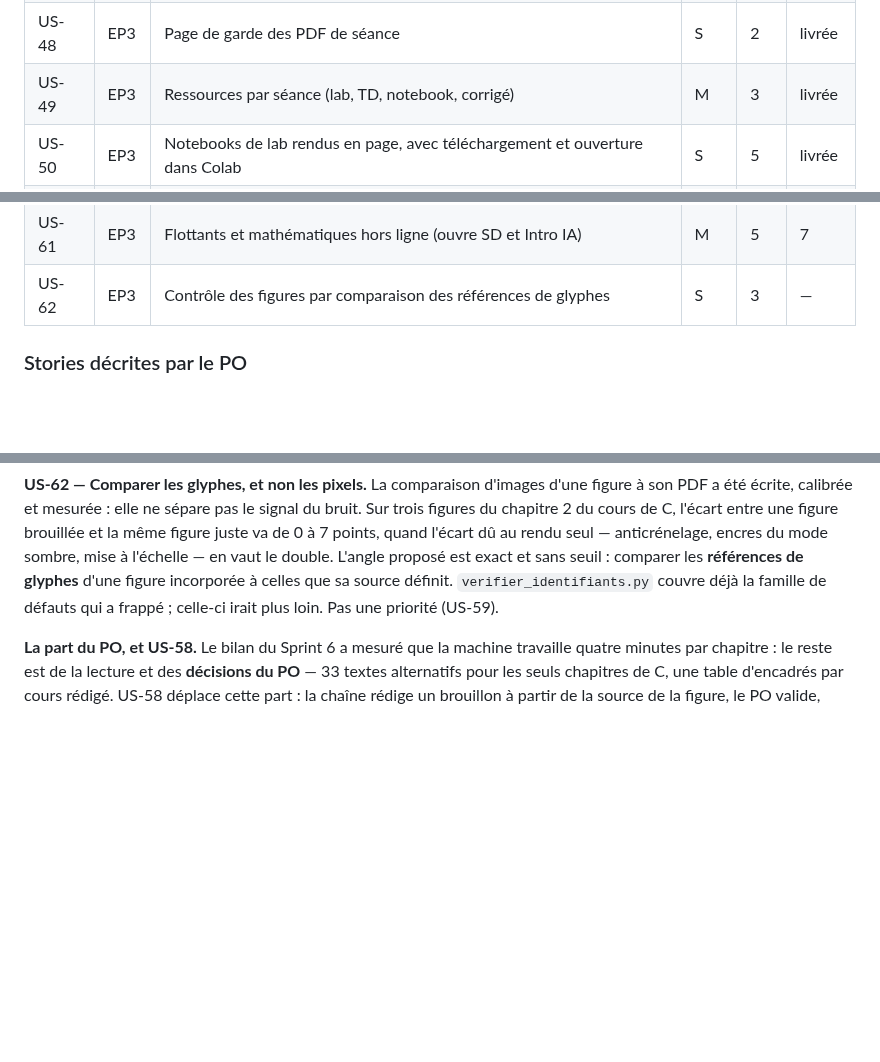
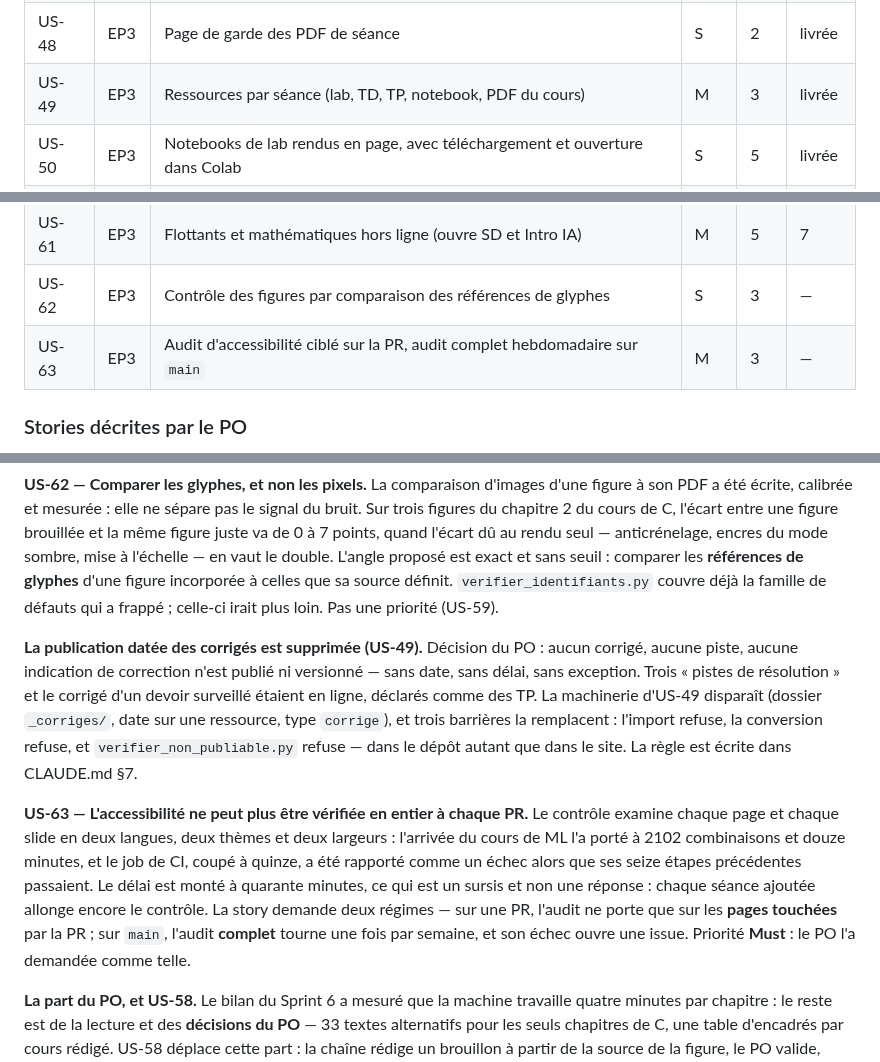
Before and after one commit to elbachir67/elbachir67.github.io, a Markdown page: _specs/product-backlog.md, 3 parts joined by grey strips. GitHub-like rendering; blank space fills up the shorter version.

Commit message:
docs(specs): aucun corrigé publié ni versionné, et US-63 au backlog (US-60)
CLAUDE.md §7 : la règle du PO — aucun corrigé, aucune piste, aucune indication de correction sur
le site ni dans le dépôt, sans date ni exception. Elle remplace la publication datée d'US-49,
dont la machinerie est supprimée. Le contrôle examine les fichiers suivis par Git autant que le
site rendu : un corrigé commité mais non lié reste lisible dans l'historique public.

Backlog : US-49 perd « corrigé » de son libellé, et la décision est expliquée. US-63 entre en
priorité Must — l'audit d'accessibilité complet demande douze minutes et a fait échouer la CI du
cours de ML ; il ne portera plus que sur les pages touchées par la PR, l'audit complet passant
une fois par semaine sur `main`.

Co-Authored-By: Claude Opus 5 (1M context) <noreply@anthropic.com>

```diff
--- a/_specs/product-backlog.md
+++ b/_specs/product-backlog.md
@@ -72,7 +72,7 @@ d'un tuteur IA encadré.
 | US-46 | EP3 | Numérotation automatique des chapitres depuis le nom de fichier | C | 1 | — |
 | US-47 | EP1 | Index de recherche par langue, sans ajustement du décalage Quarto | C | 2 | — |
 | US-48 | EP3 | Page de garde des PDF de séance | S | 2 | livrée |
-| US-49 | EP3 | Ressources par séance (lab, TD, notebook, corrigé) | M | 3 | livrée |
+| US-49 | EP3 | Ressources par séance (lab, TD, TP, notebook, PDF du cours) | M | 3 | livrée |
 | US-50 | EP3 | Notebooks de lab rendus en page, avec téléchargement et ouverture dans Colab | S | 5 | livrée |
 | US-51 | EP3 | Migration d'un deuxième cours : Programmation Python (L1) | M | 5 | livrée |
 | US-52 | EP1 | Déploiement quotidien programmé (les dates de publication s'appliquent seules) | C | 1 | — |
@@ -86,6 +86,7 @@ d'un tuteur IA encadré.
 | US-60 | EP3 | Migration d'Introduction au ML (onze séances en decks) | M | 5 | 7 |
 | US-61 | EP3 | Flottants et mathématiques hors ligne (ouvre SD et Intro IA) | M | 5 | 7 |
 | US-62 | EP3 | Contrôle des figures par comparaison des références de glyphes | S | 3 | — |
+| US-63 | EP3 | Audit d'accessibilité ciblé sur la PR, audit complet hebdomadaire sur `main` | M | 3 | — |
 
 ### Stories décrites par le PO
 
@@ -138,6 +139,23 @@ vaut le double. L'angle proposé est exact et sans seuil : comparer les **réfé
 d'une figure incorporée à celles que sa source définit. `verifier_identifiants.py` couvre déjà la
 famille de défauts qui a frappé ; celle-ci irait plus loin. Pas une priorité (US-59).
 
+**La publication datée des corrigés est supprimée (US-49).** Décision du PO : aucun corrigé, aucune
+piste, aucune indication de correction n'est publié ni versionné — sans date, sans délai, sans
+exception. Trois « pistes de résolution » et le corrigé d'un devoir surveillé étaient en ligne,
+déclarés comme des TP. La machinerie d'US-49 disparaît (dossier `_corriges/`, date sur une
+ressource, type `corrige`), et trois barrières la remplacent : l'import refuse, la conversion
+refuse, et `verifier_non_publiable.py` refuse — dans le dépôt autant que dans le site. La règle est
+écrite dans CLAUDE.md §7.
+
+**US-63 — L'accessibilité ne peut plus être vérifiée en entier à chaque PR.** Le contrôle examine
+chaque page et chaque slide en deux langues, deux thèmes et deux largeurs : l'arrivée du cours de ML
+l'a porté à 2102 combinaisons et douze minutes, et le job de CI, coupé à quinze, a été rapporté comme
+un échec alors que ses seize étapes précédentes passaient. Le délai est monté à quarante minutes, ce
+qui est un sursis et non une réponse : chaque séance ajoutée allonge encore le contrôle. La story
+demande deux régimes — sur une PR, l'audit ne porte que sur les **pages touchées** par la PR ; sur
+`main`, l'audit **complet** tourne une fois par semaine, et son échec ouvre une issue. Priorité
+**Must** : le PO l'a demandée comme telle.
+
 **La part du PO, et US-58.** Le bilan du Sprint 6 a mesuré que la machine travaille quatre minutes
 par chapitre : le reste est de la lecture et des **décisions du PO** — 33 textes alternatifs pour les
 seuls chapitres de C, une table d'encadrés par cours rédigé. US-58 déplace cette part : la chaîne
```
Also changed, not shown: CLAUDE.md (+8 -0 lines).
